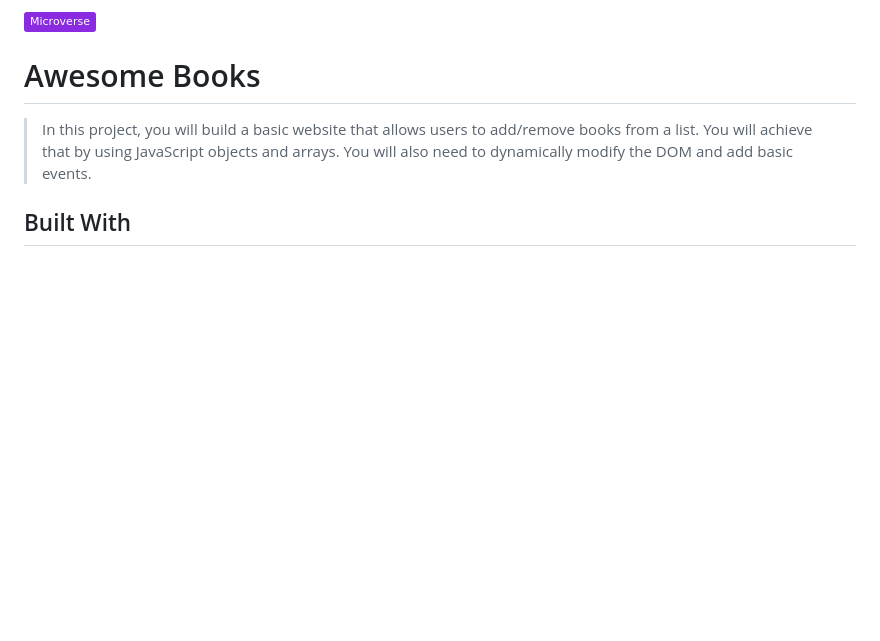
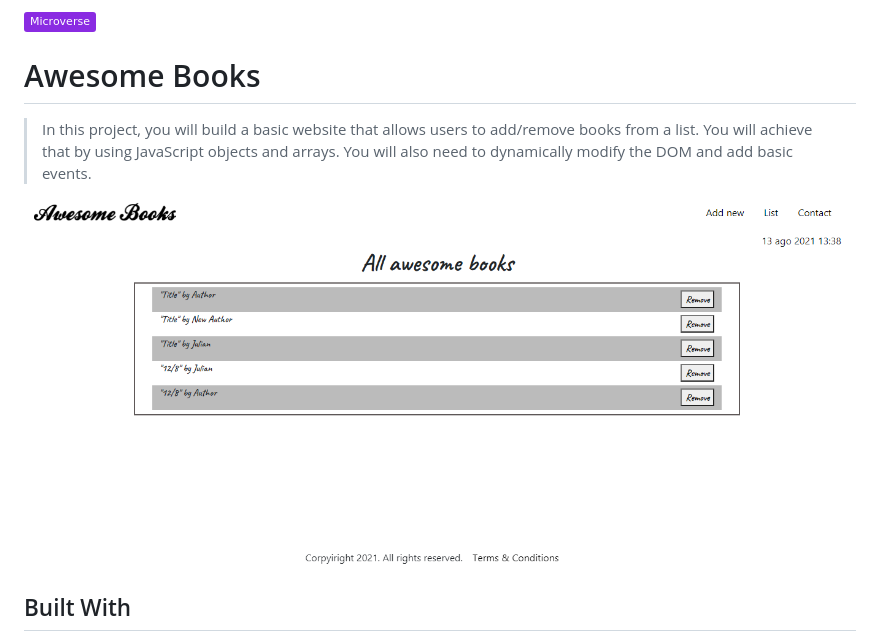
Before and after one commit to JuliCarracedo/awesome-books, a Markdown page: README.md, the part around the change. GitHub-like rendering; pictures changed too: screenshot.PNG (added); badges without logos; blank space fills up the shorter version.

```diff
--- a/README.md
+++ b/README.md
@@ -3,6 +3,8 @@
 # Awesome Books
 
 > In this project, you will build a basic website that allows users to add/remove books from a list. You will achieve that by using JavaScript objects and arrays. You will also need to dynamically modify the DOM and add basic events.
+
+![Snapshot](screenshot.PNG)
 
 ## Built With
 
```
Also changed, not shown: Captura.PNG (added), 1 other file.
